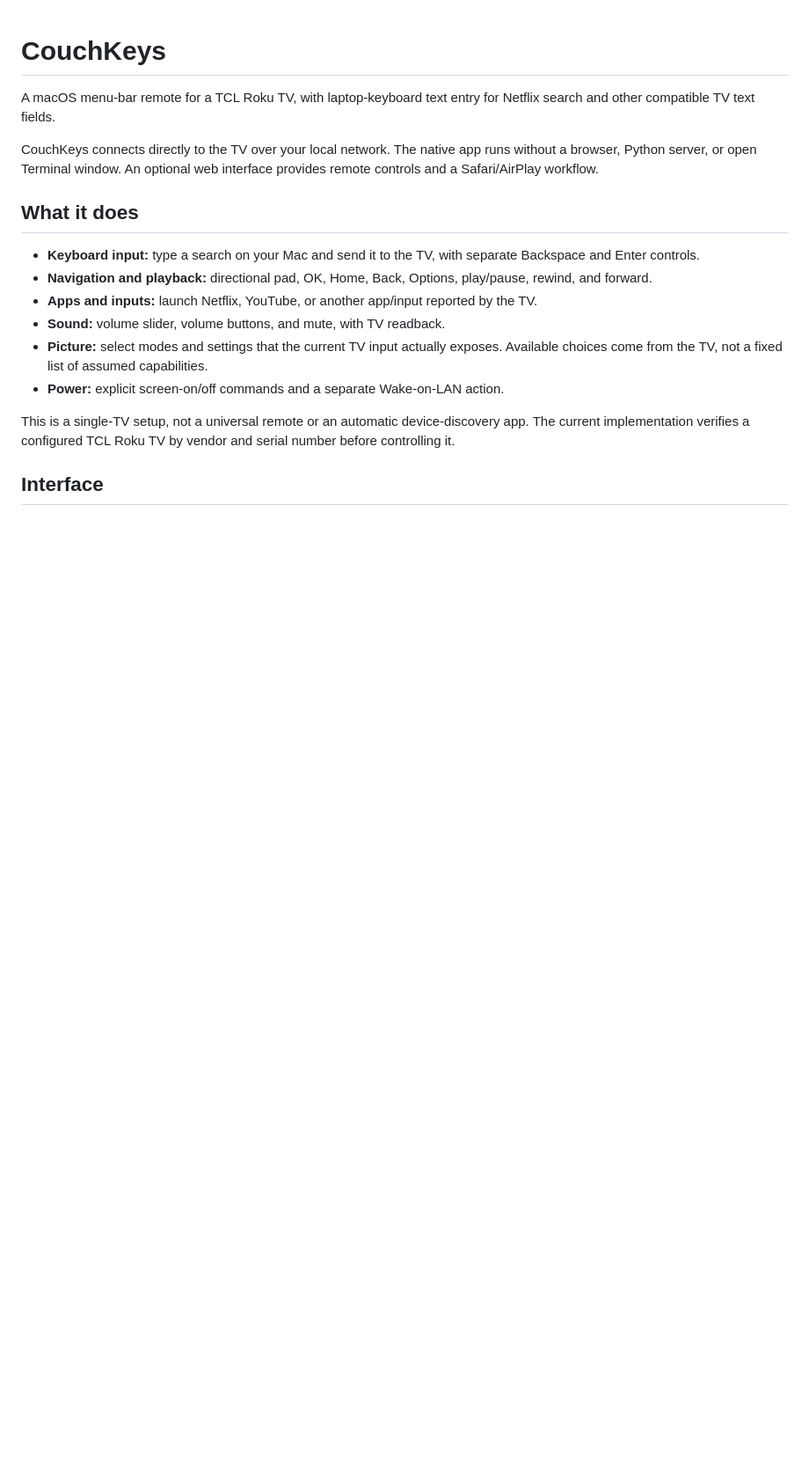
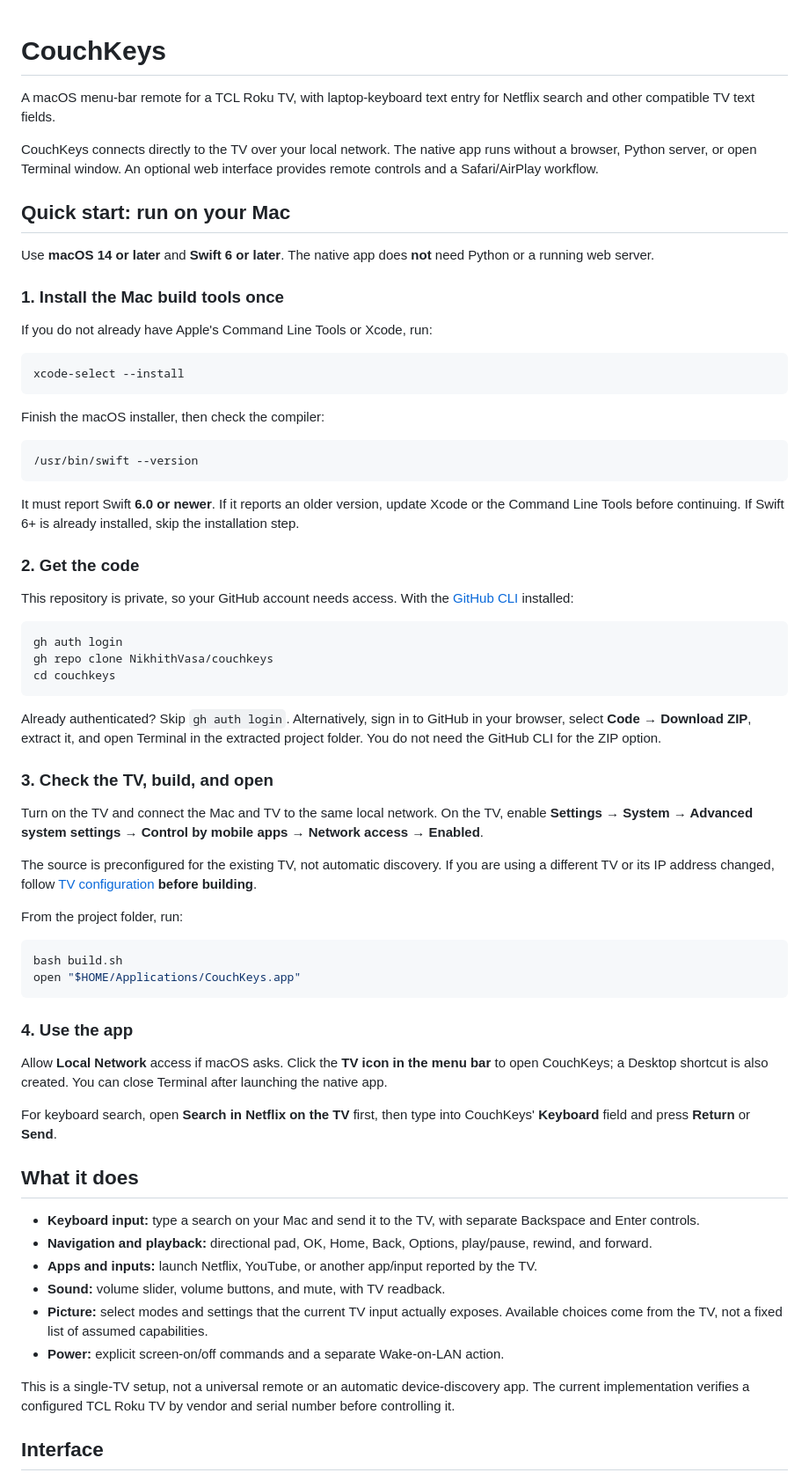
Before and after one commit to NikhithVasa/couchkeys, a Markdown page: README.md, the part around one of its changes. Shown at 88% size. GitHub-like rendering; blank space fills up the shorter version.

Commit message:
Document local setup and quick start

````diff
--- a/README.md
+++ b/README.md
@@ -3,6 +3,57 @@
 A macOS menu-bar remote for a TCL Roku TV, with laptop-keyboard text entry for Netflix search and other compatible TV text fields.
 
 CouchKeys connects directly to the TV over your local network. The native app runs without a browser, Python server, or open Terminal window. An optional web interface provides remote controls and a Safari/AirPlay workflow.
+
+## Quick start: run on your Mac
+
+Use **macOS 14 or later** and **Swift 6 or later**. The native app does **not** need Python or a running web server.
+
+### 1. Install the Mac build tools once
+
+If you do not already have Apple's Command Line Tools or Xcode, run:
+
+```sh
+xcode-select --install
+```
+
+Finish the macOS installer, then check the compiler:
+
+```sh
+/usr/bin/swift --version
+```
+
+It must report Swift **6.0 or newer**. If it reports an older version, update Xcode or the Command Line Tools before continuing. If Swift 6+ is already installed, skip the installation step.
+
+### 2. Get the code
+
+This repository is private, so your GitHub account needs access. With the [GitHub CLI](https://cli.github.com/) installed:
+
+```sh
+gh auth login
+gh repo clone NikhithVasa/couchkeys
+cd couchkeys
+```
+
+Already authenticated? Skip `gh auth login`. Alternatively, sign in to GitHub in your browser, select **Code → Download ZIP**, extract it, and open Terminal in the extracted project folder. You do not need the GitHub CLI for the ZIP option.
+
+### 3. Check the TV, build, and open
+
+Turn on the TV and connect the Mac and TV to the same local network. On the TV, enable **Settings → System → Advanced system settings → Control by mobile apps → Network access → Enabled**.
+
+The source is preconfigured for the existing TV, not automatic discovery. If you are using a different TV or its IP address changed, follow [TV configuration](#tv-configuration) **before building**.
+
+From the project folder, run:
+
+```sh
+bash build.sh
+open "$HOME/Applications/CouchKeys.app"
+```
+
+### 4. Use the app
+
+Allow **Local Network** access if macOS asks. Click the **TV icon in the menu bar** to open CouchKeys; a Desktop shortcut is also created. You can close Terminal after launching the native app.
+
+For keyboard search, open **Search in Netflix on the TV** first, then type into CouchKeys' **Keyboard** field and press **Return** or **Send**.
 
 ## What it does
 
````
Also changed, not shown: other parts of README.md (+42 -10 lines).
